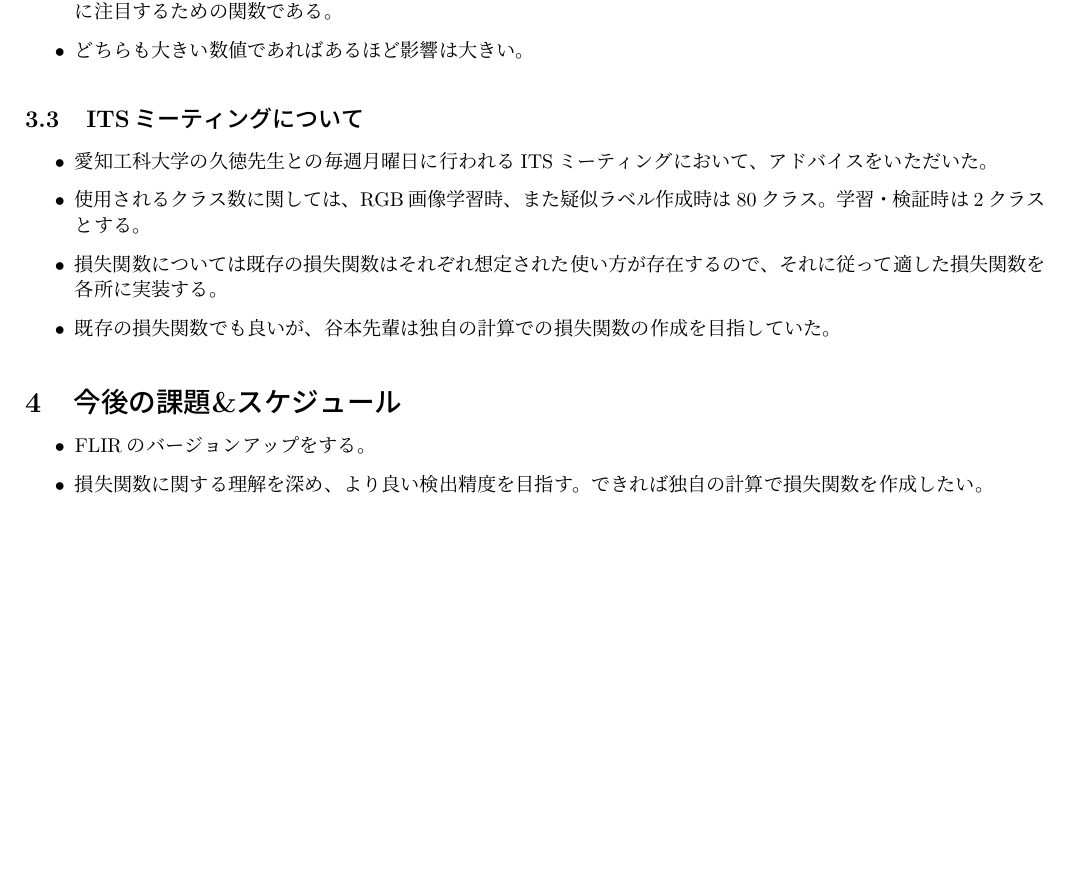
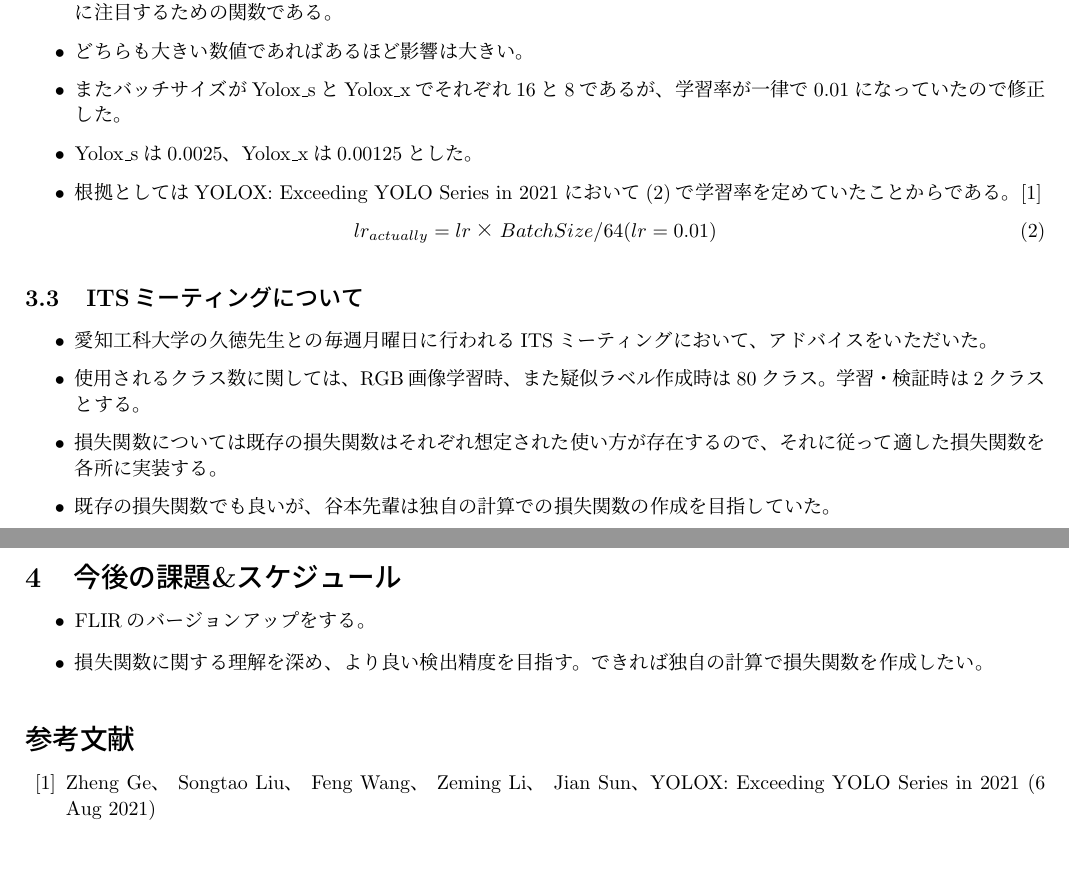
Before and after one commit to HagiriMigita/MDLab, a LaTeX document (GM資料/kato.t2.tex): part of page 2 of 2 before the commit and two parts of pages 2 and 3 of 3 after it, the two joined at a grey line, cut so that both start at the same text, the shorter picture padded with empty space. Compiled offline with pLaTeX and dvipdfmx.

Commit message:
学習率修正

```diff
--- a/GM資料/kato.t2.tex
+++ b/GM資料/kato.t2.tex
@@ -2,7 +2,7 @@
 \renewcommand{\baselinestretch}{0.85}
 \usepackage[top=1.5cm, bottom=1.5cm, left=1.5cm, right=1.5cm]{geometry}
 \usepackage[dvipdfmx]{graphicx}
-\usepackage{subfig}
+\usepackage{subcaption}
 \usepackage{float}
 \usepackage{booktabs}
 
@@ -124,6 +124,14 @@
 		\item $\gamma$は困難サンプルに集中するためのパラメータであり、判別が容易であるサンプルの影響を抑え、難しいサンプルに注目するための関数である。
 		\item どちらも大きい数値であればあるほど影響は大きい。
 	\end{itemize}
+		\begin{itemize}
+		\item またバッチサイズがYolox\_sとYolox\_xでそれぞれ16と8であるが、学習率が一律で0.01になっていたので修正した。
+		\item Yolox\_sは0.0025、Yolox\_xは0.00125とした。
+		\item 根拠としてはYOLOX: Exceeding YOLO Series in 2021において(2)で学習率を定めていたことからである。\cite{learning_rate}
+	\end{itemize}
+	\begin{equation}
+		lr_{actually} = lr × BatchSize / 64 (lr=0.01)
+	\end{equation}
 	\subsection{ITSミーティングについて}
 	\begin{itemize}
 		\item 愛知工科大学の久徳先生との毎週月曜日に行われるITSミーティングにおいて、アドバイスをいただいた。
@@ -136,4 +144,8 @@
 			\item FLIRのバージョンアップをする。
 			\item 損失関数に関する理解を深め、より良い検出精度を目指す。できれば独自の計算で損失関数を作成したい。
 		\end{itemize}
+
+\begin{thebibliography}{10}
+	\bibitem{learning_rate}Zheng Ge、 Songtao Liu、 Feng Wang、 Zeming Li、 Jian Sun、YOLOX: Exceeding YOLO Series in 2021 (6 Aug 2021)
+\end{thebibliography}
 \end{document}
```
Also changed, not shown: GM資料/kato.t2.pdf, 6 other files.
